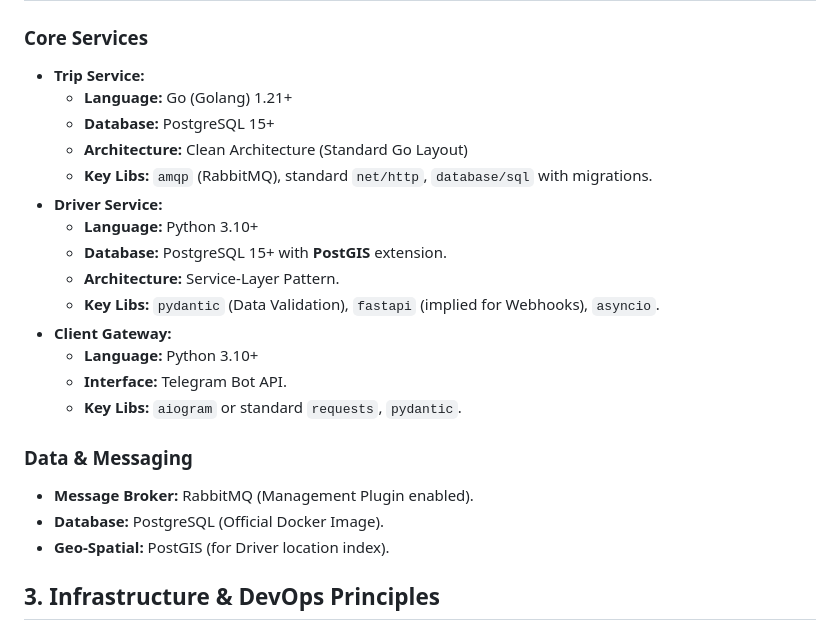
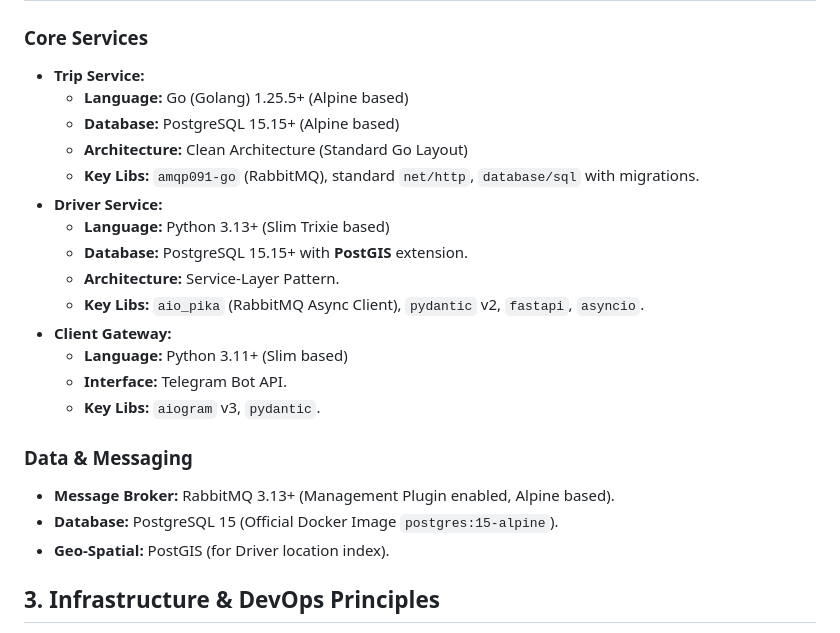
Before and after one commit to UA-4697-DevOps/drive-ops, a Markdown page: ai.md, the part around the change. Drawn GitHub-style.

Commit message:
fix: tech stack

```diff
--- a/ai.md
+++ b/ai.md
@@ -20,23 +20,23 @@
 ## 2. Tech Stack & Versions
 ### **Core Services**
 * **Trip Service:**
-  * **Language:** Go (Golang) 1.21+
-  * **Database:** PostgreSQL 15+
+  * **Language:** Go (Golang) 1.25.5+ (Alpine based)
+  * **Database:** PostgreSQL 15.15+ (Alpine based)
   * **Architecture:** Clean Architecture (Standard Go Layout)
-  * **Key Libs:** `amqp` (RabbitMQ), standard `net/http`, `database/sql` with migrations.
+  * **Key Libs:** `amqp091-go` (RabbitMQ), standard `net/http`, `database/sql` with migrations.
 * **Driver Service:**
-  * **Language:** Python 3.10+
-  * **Database:** PostgreSQL 15+ with **PostGIS** extension.
+  * **Language:** Python 3.13+ (Slim Trixie based)
+  * **Database:** PostgreSQL 15.15+ with **PostGIS** extension.
   * **Architecture:** Service-Layer Pattern.
-  * **Key Libs:** `pydantic` (Data Validation), `fastapi` (implied for Webhooks), `asyncio`.
+  * **Key Libs:** `aio_pika` (RabbitMQ Async Client), `pydantic` v2, `fastapi`, `asyncio`.
 * **Client Gateway:**
-  * **Language:** Python 3.10+
+  * **Language:** Python 3.11+ (Slim based)
   * **Interface:** Telegram Bot API.
-  * **Key Libs:** `aiogram` or standard `requests`, `pydantic`.
+  * **Key Libs:** `aiogram` v3, `pydantic`.
 
 ### **Data & Messaging**
-* **Message Broker:** RabbitMQ (Management Plugin enabled).
-* **Database:** PostgreSQL (Official Docker Image).
+* **Message Broker:** RabbitMQ 3.13+ (Management Plugin enabled, Alpine based).
+* **Database:** PostgreSQL 15 (Official Docker Image `postgres:15-alpine`).
 * **Geo-Spatial:** PostGIS (for Driver location index).
 
 ## 3. Infrastructure & DevOps Principles
```
